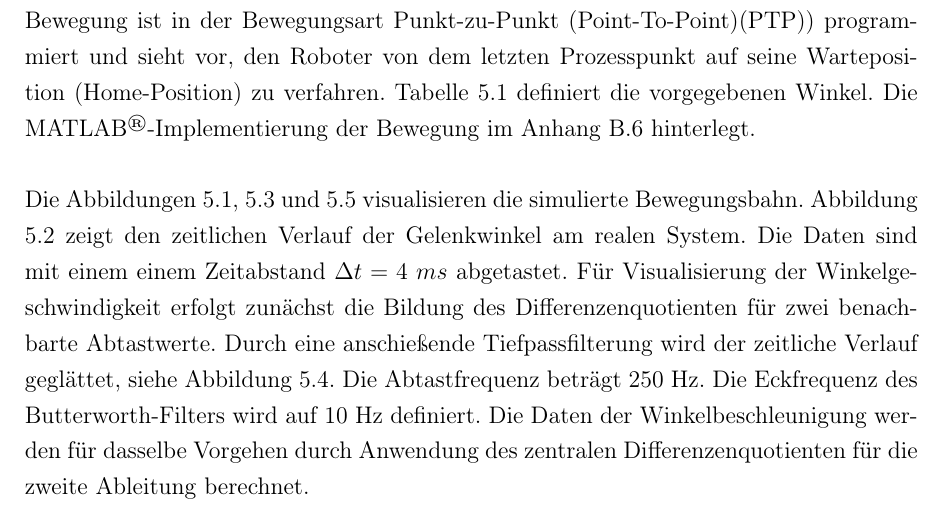
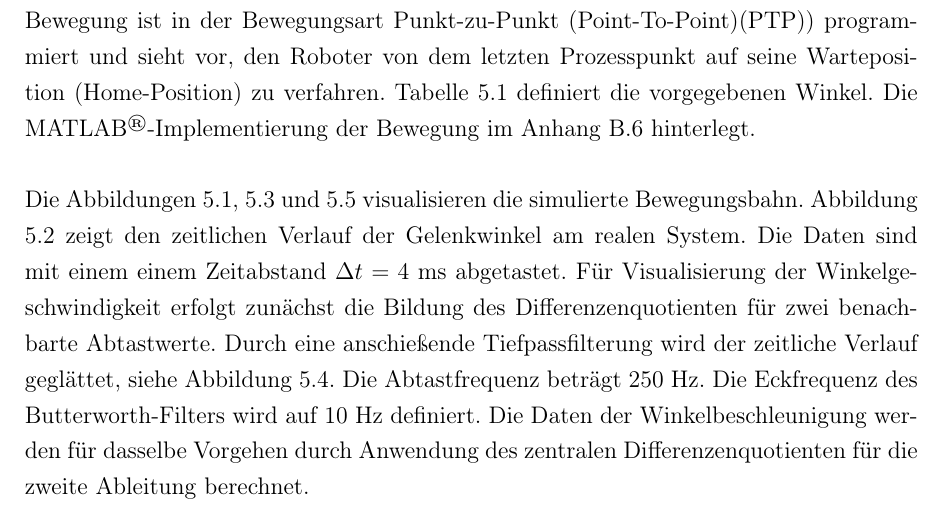
Before and after one commit to degardy/BachelorThesis, a LaTeX thesis (WissBer_PA_SA_BA.tex, which reads chapter/Bahnplanung.tex): part of page 27 of 44, cut so that both start at the same text. Compiled offline with pdfLaTeX.

Commit message:
txs auto checkin

```diff
--- a/chapter/Bahnplanung.tex
+++ b/chapter/Bahnplanung.tex
@@ -71,7 +71,7 @@ Die Bestimmung der Roboterdynamik setzt voraus, dass die simulierte Bewegungsbah
 \label{tab:simu}
 \end{table}
 \\
-Die Abbildungen \ref{fig:gelenkwinkel}, \ref{fig:winkelgeschwindigkeit} und  \ref{fig:winkelbeschleunigung}  visualisieren die simulierte Bewegungsbahn. Abbildung \ref{fig:gelenkwinkelpy} zeigt den zeitlichen Verlauf der Gelenkwinkel am realen System. Die Daten sind mit einem einem  Zeitabstand $\Delta t = 4~ms$ abgetastet. Für Visualisierung der Winkelgeschwindigkeit  erfolgt zunächst die Bildung des Differenzenquotienten für zwei benachbarte Abtastwerte. Durch eine anschießende Tiefpassfilterung wird der zeitliche Verlauf geglättet, siehe Abbildung \ref{fig:winkelgeschwindigkeit_py1}. Die Abtastfrequenz beträgt 250 Hz. Die Eckfrequenz des Butterworth-Filters wird auf 10 Hz definiert. Die Daten der Winkelbeschleunigung werden für dasselbe Vorgehen durch Anwendung des zentralen Differenzenquotienten für die zweite Ableitung berechnet.
+Die Abbildungen \ref{fig:gelenkwinkel}, \ref{fig:winkelgeschwindigkeit} und  \ref{fig:winkelbeschleunigung}  visualisieren die simulierte Bewegungsbahn. Abbildung \ref{fig:gelenkwinkelpy} zeigt den zeitlichen Verlauf der Gelenkwinkel am realen System. Die Daten sind mit einem einem  Zeitabstand $\Delta t = 4~\text{ms}$ abgetastet. Für Visualisierung der Winkelgeschwindigkeit  erfolgt zunächst die Bildung des Differenzenquotienten für zwei benachbarte Abtastwerte. Durch eine anschießende Tiefpassfilterung wird der zeitliche Verlauf geglättet, siehe Abbildung \ref{fig:winkelgeschwindigkeit_py1}. Die Abtastfrequenz beträgt 250 Hz. Die Eckfrequenz des Butterworth-Filters wird auf 10 Hz definiert. Die Daten der Winkelbeschleunigung werden für dasselbe Vorgehen durch Anwendung des zentralen Differenzenquotienten für die zweite Ableitung berechnet.
 %
 \newpage
 \begin{figure}[]
```
